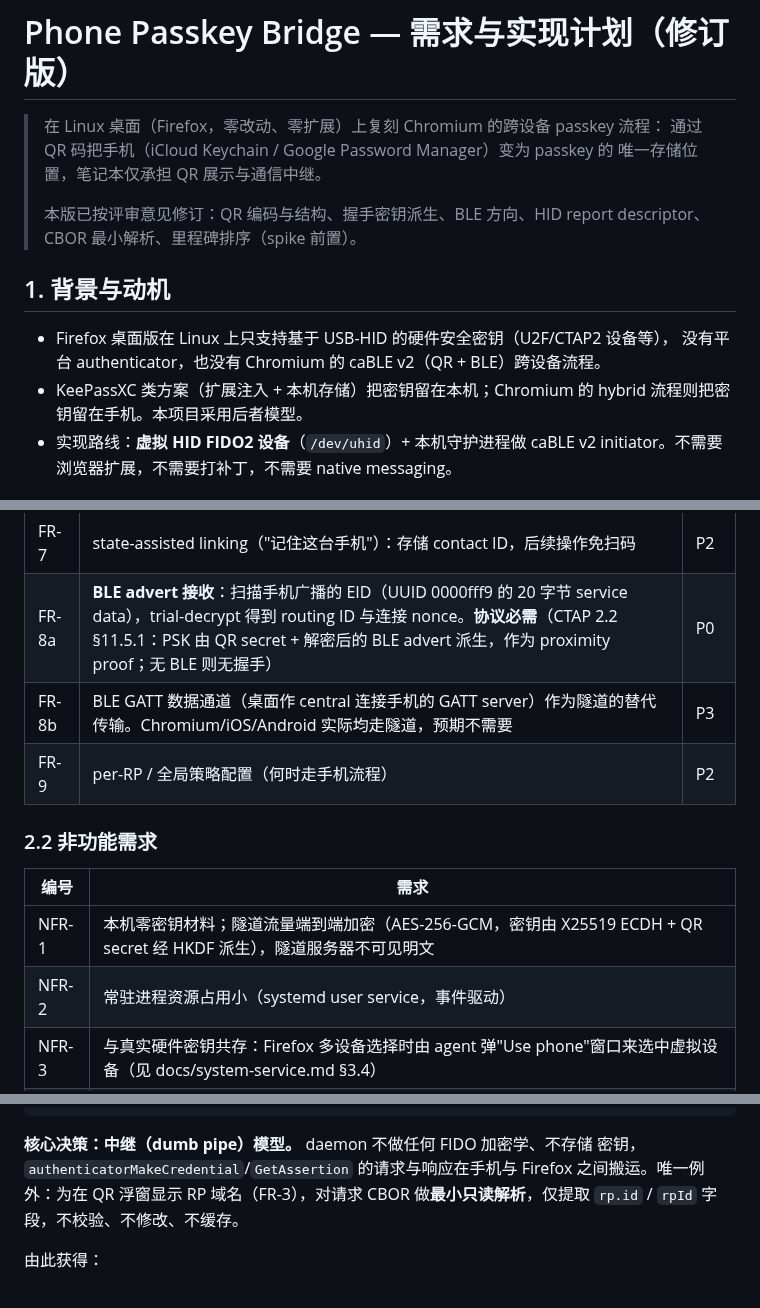
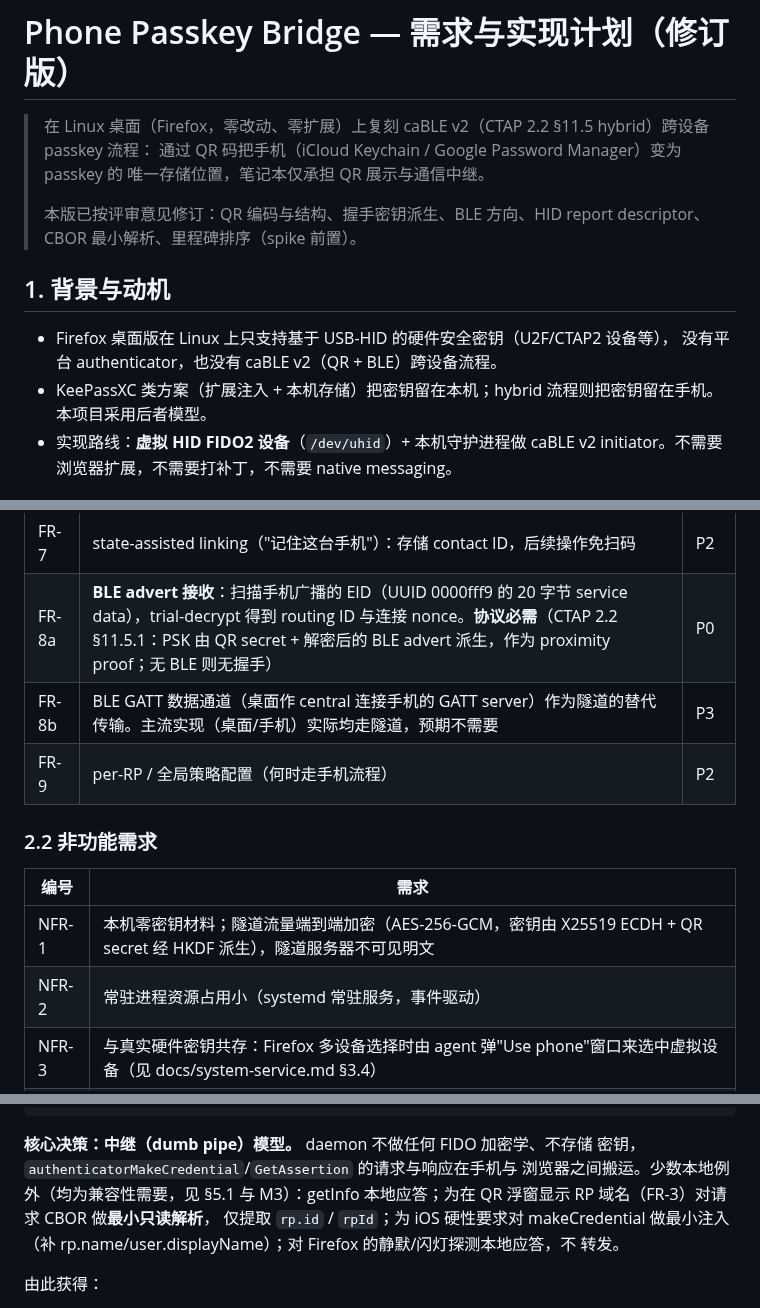
Before and after one commit to fuzy112/ucabled, a Markdown page: docs/plan.md, 3 parts joined by grey strips. Drawn GitHub-style.

```diff
--- a/docs/plan.md
+++ b/docs/plan.md
@@ -1,6 +1,7 @@
 # Phone Passkey Bridge — 需求与实现计划（修订版）
 
-> 在 Linux 桌面（Firefox，零改动、零扩展）上复刻 Chromium 的跨设备 passkey 流程：
+> 在 Linux 桌面（Firefox，零改动、零扩展）上复刻 caBLE v2（CTAP 2.2 §11.5
+> hybrid）跨设备 passkey 流程：
 > 通过 QR 码把手机（iCloud Keychain / Google Password Manager）变为 passkey 的
 > 唯一存储位置，笔记本仅承担 QR 展示与通信中继。
 >
@@ -10,8 +11,8 @@
 ## 1. 背景与动机
 
 - Firefox 桌面版在 Linux 上只支持基于 USB-HID 的硬件安全密钥（U2F/CTAP2 设备等），
-没有平台 authenticator，也没有 Chromium 的 caBLE v2（QR + BLE）跨设备流程。
-- KeePassXC 类方案（扩展注入 + 本机存储）把密钥留在本机；Chromium 的 hybrid
+没有平台 authenticator，也没有 caBLE v2（QR + BLE）跨设备流程。
+- KeePassXC 类方案（扩展注入 + 本机存储）把密钥留在本机；hybrid
 流程则把密钥留在手机。本项目采用后者模型。
 - 实现路线：**虚拟 HID FIDO2 设备**（`/dev/uhid`）+ 本机守护进程做 caBLE v2
 initiator。不需要浏览器扩展，不需要打补丁，不需要 native messaging。
@@ -30,7 +31,7 @@ initiator。不需要浏览器扩展，不需要打补丁，不需要 native mes
 | FR-6 | 支持 iPhone（iCloud Keychain）与 Android（Google Password Manager）扫码；手机端零安装 | P0 |
 | FR-7 | state-assisted linking（"记住这台手机"）：存储 contact ID，后续操作免扫码 | P2 |
 | FR-8a | **BLE advert 接收**：扫描手机广播的 EID（UUID 0000fff9 的 20 字节 service data），trial-decrypt 得到 routing ID 与连接 nonce。**协议必需**（CTAP 2.2 §11.5.1：PSK 由 QR secret + 解密后的 BLE advert 派生，作为 proximity proof；无 BLE 则无握手） | P0 |
-| FR-8b | BLE GATT 数据通道（桌面作 central 连接手机的 GATT server）作为隧道的替代传输。Chromium/iOS/Android 实际均走隧道，预期不需要 | P3 |
+| FR-8b | BLE GATT 数据通道（桌面作 central 连接手机的 GATT server）作为隧道的替代传输。主流实现（桌面/手机）实际均走隧道，预期不需要 | P3 |
 | FR-9 | per-RP / 全局策略配置（何时走手机流程） | P2 |
 
 ### 2.2 非功能需求
@@ -38,7 +39,7 @@ initiator。不需要浏览器扩展，不需要打补丁，不需要 native mes
 | 编号 | 需求 |
 | --- | --- |
 | NFR-1 | 本机零密钥材料；隧道流量端到端加密（AES-256-GCM，密钥由 X25519 ECDH + QR secret 经 HKDF 派生），隧道服务器不可见明文 |
-| NFR-2 | 常驻进程资源占用小（systemd user service，事件驱动） |
+| NFR-2 | 常驻进程资源占用小（systemd 常驻服务，事件驱动） |
 | NFR-3 | 与真实硬件密钥共存：Firefox 多设备选择时由 agent 弹"Use phone"窗口来选中虚拟设备（见 docs/system-service.md §3.4） |
 | NFR-4 | NixOS 可打包（flake），附 udev 规则与 uhid 内核模块配置 |
 | NFR-5 | 纯 Rust 实现；BLE 使用 bluer（BlueZ D-Bus） |
@@ -98,8 +99,11 @@ UI 提示（独立会话进程，详见 docs/system-service.md）：
 
 **核心决策：中继（dumb pipe）模型。** daemon 不做任何 FIDO 加密学、不存储
 密钥，`authenticatorMakeCredential`/`GetAssertion` 的请求与响应在手机与
-Firefox 之间搬运。唯一例外：为在 QR 浮窗显示 RP 域名（FR-3），对请求 CBOR
-做**最小只读解析**，仅提取 `rp.id` / `rpId` 字段，不校验、不修改、不缓存。
+浏览器之间搬运。少数本地例外（均为兼容性需要，见 §5.1 与 M3）：getInfo
+本地应答；为在 QR 浮窗显示 RP 域名（FR-3）对请求 CBOR 做**最小只读解析**，
+仅提取 `rp.id` / `rpId`；为 iOS 硬性要求对 makeCredential 做最小注入
+（补 rp.name/user.displayName）；对 Firefox 的静默/闪灯探测本地应答，不
+转发。
 
 由此获得：
 
```
Also changed, not shown: other parts of docs/plan.md (+8 -8 lines), README.md (+19 -16 lines), docs/system-service.md (+1 -1 lines).
